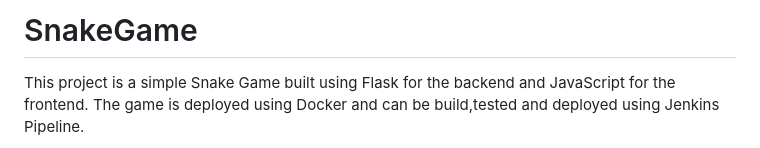
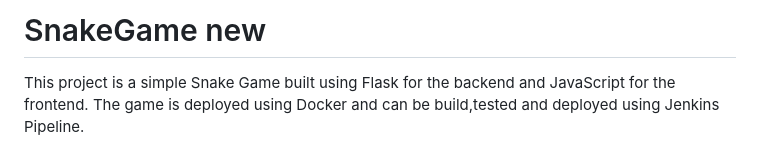
Before and after one commit to sudhanshuvlog/SnakeGame, a Markdown page: README.md, the part around the change. Drawn GitHub-style.

```diff
--- a/README.md
+++ b/README.md
@@ -1,4 +1,4 @@
-# SnakeGame
+# SnakeGame    new
 
 This project is a simple Snake Game built using Flask for the backend and JavaScript for the frontend. The game is deployed using Docker and can be build,tested and deployed using Jenkins Pipeline.
 
```
